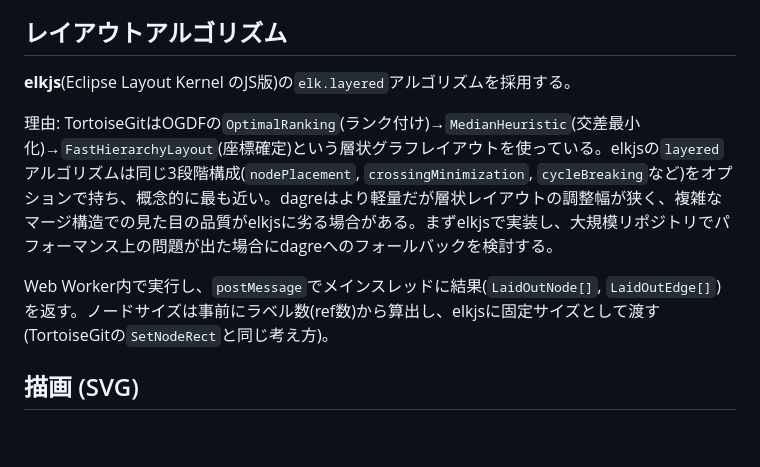
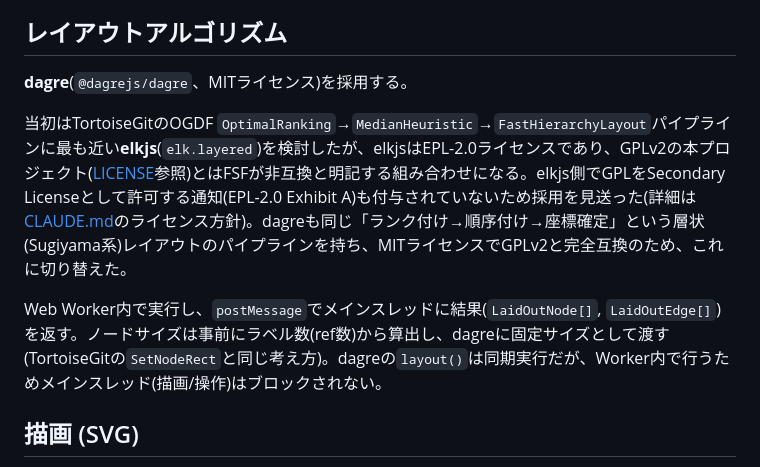
Before and after one commit to m-tmatma/revision-graph, a Markdown page: docs/DESIGN.md, the part around the change. Rendered like a GitHub page; blank space fills up the shorter version.

```diff
--- a/docs/DESIGN.md
+++ b/docs/DESIGN.md
@@ -117,11 +117,11 @@ TortoiseGitの`RevisionGraphDlgFunc.cpp`のロジックをそのまま移植す
 
 ## レイアウトアルゴリズム
 
-**elkjs**(Eclipse Layout Kernel のJS版)の`elk.layered`アルゴリズムを採用する。
+**dagre**(`@dagrejs/dagre`、MITライセンス)を採用する。
 
-理由: TortoiseGitはOGDFの`OptimalRanking`(ランク付け)→`MedianHeuristic`(交差最小化)→`FastHierarchyLayout`(座標確定)という層状グラフレイアウトを使っている。elkjsの`layered`アルゴリズムは同じ3段階構成(`nodePlacement`, `crossingMinimization`, `cycleBreaking`など)をオプションで持ち、概念的に最も近い。dagreはより軽量だが層状レイアウトの調整幅が狭く、複雑なマージ構造での見た目の品質がelkjsに劣る場合がある。まずelkjsで実装し、大規模リポジトリでパフォーマンス上の問題が出た場合にdagreへのフォールバックを検討する。
+当初はTortoiseGitのOGDF `OptimalRanking`→`MedianHeuristic`→`FastHierarchyLayout`パイプラインに最も近い**elkjs**(`elk.layered`)を検討したが、elkjsはEPL-2.0ライセンスであり、GPLv2の本プロジェクト([LICENSE](./LICENSE)参照)とはFSFが非互換と明記する組み合わせになる。elkjs側でGPLをSecondary Licenseとして許可する通知(EPL-2.0 Exhibit A)も付与されていないため採用を見送った(詳細は[CLAUDE.md](../CLAUDE.md)のライセンス方針)。dagreも同じ「ランク付け→順序付け→座標確定」という層状(Sugiyama系)レイアウトのパイプラインを持ち、MITライセンスでGPLv2と完全互換のため、これに切り替えた。
 
-Web Worker内で実行し、`postMessage`でメインスレッドに結果(`LaidOutNode[]`, `LaidOutEdge[]`)を返す。ノードサイズは事前にラベル数(ref数)から算出し、elkjsに固定サイズとして渡す(TortoiseGitの`SetNodeRect`と同じ考え方)。
+Web Worker内で実行し、`postMessage`でメインスレッドに結果(`LaidOutNode[]`, `LaidOutEdge[]`)を返す。ノードサイズは事前にラベル数(ref数)から算出し、dagreに固定サイズとして渡す(TortoiseGitの`SetNodeRect`と同じ考え方)。dagreの`layout()`は同期実行だが、Worker内で行うためメインスレッド(描画/操作)はブロックされない。
 
 ## 描画 (SVG)
 
```
Also changed, not shown: docs/HANDOFF.md (added, +219 -0 lines).
